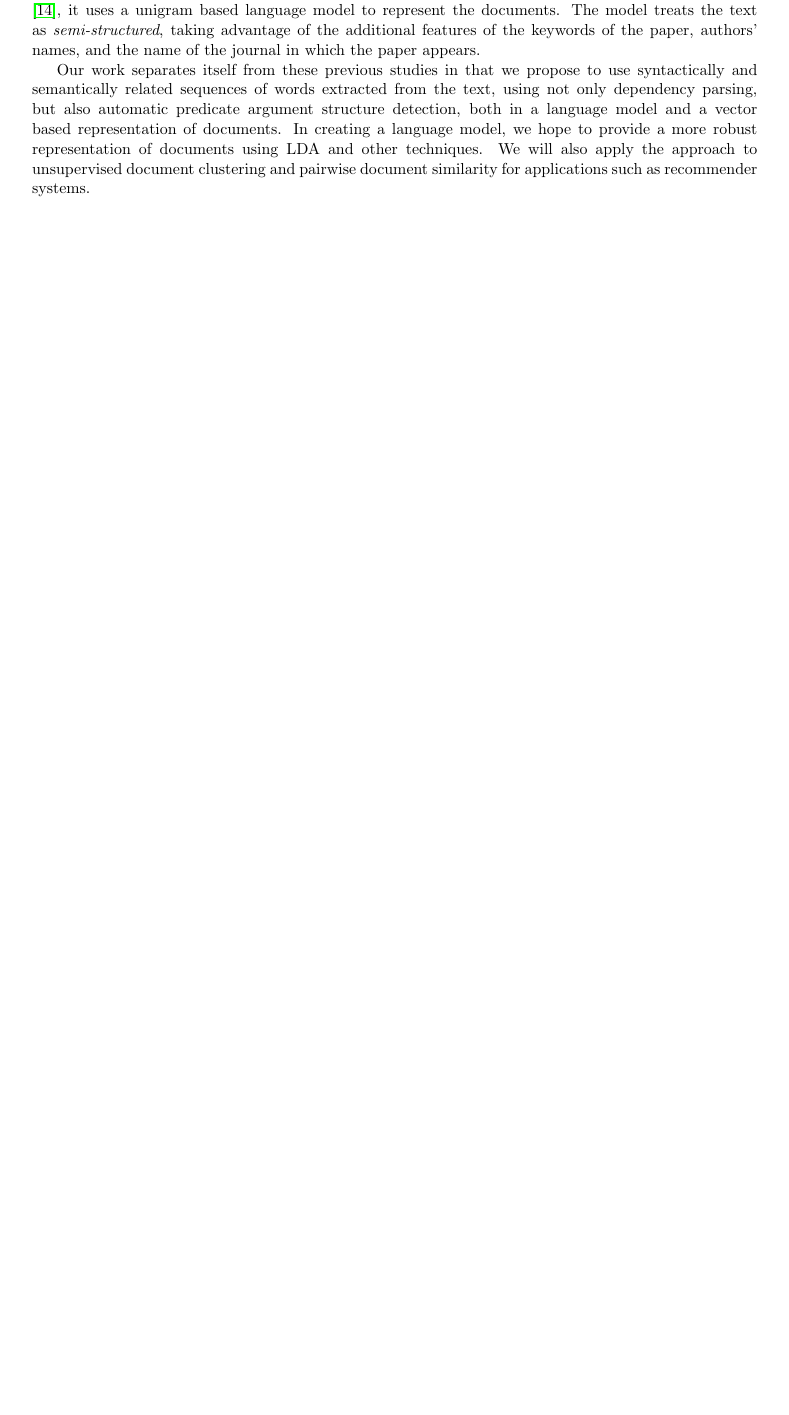
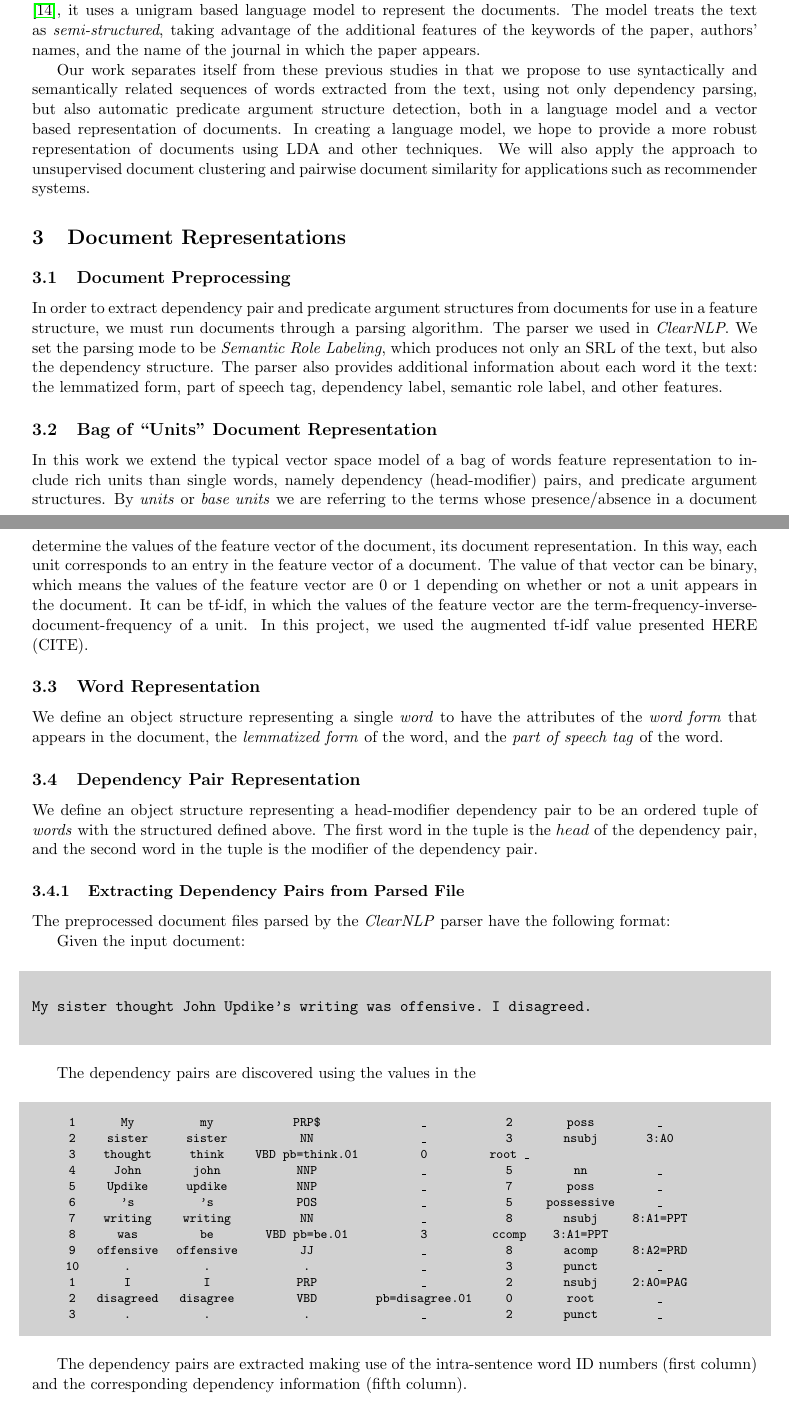
Before and after one commit to nmonath/NLPProject, a LaTeX document (tex/final_report.tex): part of page 2 of 11 before the commit and two parts of pages 2 and 3 of 13 after it, the two joined at a grey line, cut so that both start at the same text, the shorter picture padded with empty space. Compiled offline with pdfLaTeX.

Commit message:
Slowly but surely we will do this

```diff
--- a/tex/final_report.tex
+++ b/tex/final_report.tex
@@ -24,6 +24,8 @@
  \usepackage{alltt}
 \usepackage{hyperref}
 \usepackage{pgfplots}
+\definecolor{shadecolor}{rgb}{0.82,0.82,0.82}
+
 
 \newcommand{\bt}[1]{\textbf{#1}}
 
@@ -53,3 +55,59 @@ In these traditional approaches, the syntactic and semantic relationships of wor
 The most recent work related to document similarity of scientific papers can be found in \cite{Hurtado2011} and \cite{Hurtado2013}, it uses a unigram based language model to represent the documents. The model treats the text as \emph{semi-structured}, taking advantage of the additional features of the keywords of the paper, authors' names, and the name of the journal in which the paper appears.
 
 Our work separates itself from these previous studies in that we propose to use syntactically and semantically related sequences of words extracted from the text, using not only dependency parsing, but also automatic predicate argument structure detection, both in a language model and a vector based representation of documents. In creating a language model, we hope to provide a more robust representation of documents using LDA and other techniques. We will also apply the approach to unsupervised document clustering and pairwise document similarity for applications such as recommender systems.
+
+
+\section{Document Representations}
+
+
+\subsection{Document Preprocessing}
+
+In order to extract dependency pair and predicate argument structures from documents for use in a feature structure, we must run documents through a parsing algorithm. The parser we used in \emph{ClearNLP}. We set the parsing mode to be \emph{Semantic Role Labeling}, which produces not only an SRL of the text, but also the dependency structure. The parser also provides additional information about each word it the text: the lemmatized form, part of speech tag, dependency label, semantic role label, and other features.
+
+\subsection{Bag of ``Units'' Document Representation}
+
+In this work we extend the typical vector space model of a bag of words feature representation to include rich units than single words, namely dependency (head-modifier) pairs, and predicate argument structures. By \emph{units} or \emph{base units} we are referring to the terms whose presence/absence in a document determine the values of the feature vector of the document, its document representation. In this way, each unit corresponds to an entry in the feature vector of a document. The value of that vector can be binary, which means the values of the feature vector are 0 or 1 depending on whether or not a unit appears in the document. It can be tf-idf, in which the values of the feature vector are the term-frequency-inverse-document-frequency of a unit. In this project, we used the augmented tf-idf value presented HERE (CITE).
+
+\subsection{Word Representation}
+
+We define an object structure representing a single \emph{word} to have the attributes of the \emph{word form} that appears in the document, the \emph{lemmatized form} of the word, and the \emph{part of speech tag} of the word.
+
+\subsection{Dependency Pair Representation}
+
+We define an object structure representing a head-modifier dependency pair to be an ordered tuple of \emph{words} with the structured defined above. The first word in the tuple is the $head$ of the dependency pair, and the second word in the tuple is the modifier of the dependency pair.
+
+\subsubsection{Extracting Dependency Pairs from Parsed File}
+
+The preprocessed document files parsed by the \emph{ClearNLP} parser have the following format:
+
+Given the input document:
+
+\begin{shaded} \tt
+\begin{verbatim}
+My sister thought John Updike's writing was offensive. I disagreed.
+\end{verbatim}
+\end{shaded}
+
+The dependency pairs are discovered using the values in the
+
+\begin{shaded} \tt
+\footnotesize
+\begin{tabular}{cccccccc}
+1 &	My &	my &	PRP\$ &	 \_	& 2	 & poss	 &\_ \\
+2 &	sister &	sister &	NN &	\_ &	3 &	nsubj &	3:A0 \\
+3 &	thought &	think &	VBD	pb=think.01 &	0 &	root	\_ \\
+4 &	John &	john	 &NNP &	\_ &	5 &	nn &	 \_ \\
+5 &	Updike &	updike &	 NNP &	\_ &	7 &	poss & \_ \\
+6 &	's &	's &	POS	 &\_ &	5 &	possessive &	\_ \\
+7 &	writing &	writing &	NN &	\_ &	8 &	nsubj &	8:A1=PPT \\
+8 &	was &	be &	VBD	pb=be.01 &	3 &	 ccomp &	3:A1=PPT \\
+9 &	offensive &	offensive &	JJ & \_	& 8 &	acomp &	8:A2=PRD \\
+10 & 	. & 	. &	. &	\_ &	3 &	punct &	\_ \\
+
+1 &	I &	I &	PRP	 & \_	 & 2	 & nsubj &	2:A0=PAG \\
+2 &	disagreed &	disagree &	VBD	 & pb=disagree.01 & 	0 & 	root	 & \_ \\
+3 &	. &	. &	. &	\_ &	2 &	punct &	\_ \\
+\end{tabular}
+\end{shaded}
+
+The dependency pairs are extracted making use of the intra-sentence word ID numbers (first column) and the corresponding dependency information (fifth column).
@@ -55,0 +126 @@ Our work separates itself from these previous studies in that we propose to use
+ \item \textbf{Part of Speech Tags}:
```
Also changed, not shown: tex/final_report.pdf, tex/final_report.tex (19 more changed lines).
